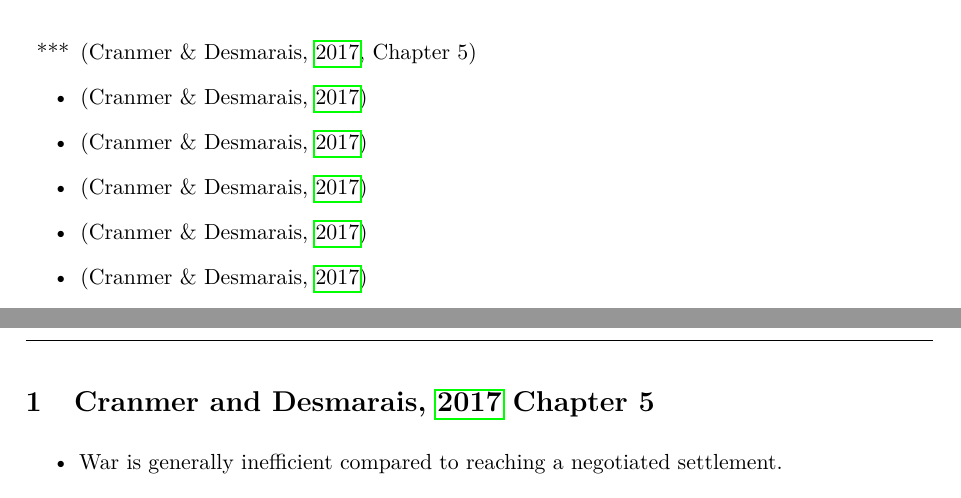
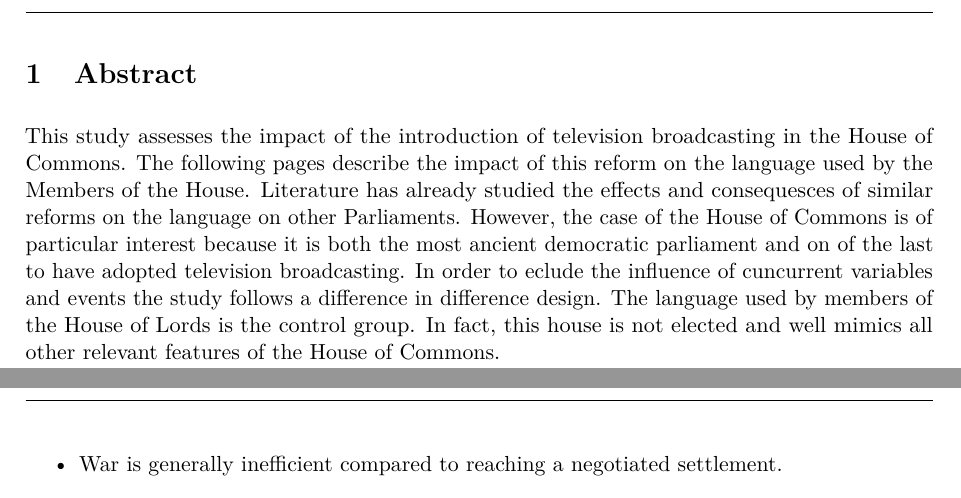
Before and after one commit to PanfoliF/Appunti_International_Politics, a LaTeX thesis (thesis.tex, which reads Tex/session2.tex): two parts of pages 4 and 5 of 33 before the commit and two parts of pages 5 and 6 of 34 after it, joined at a grey line, cut at the place of the change. Compiled offline with pdfLaTeX.

Commit message:
Abstract

```diff
--- a/Tex/session2.tex
+++ b/Tex/session2.tex
@@ -1,16 +1,10 @@
-
-\begin{itemize}
-    \item [***] \parencite[Chapter 5]{cranmerWhatCanWe2017}
-    \item \parencite{cranmerWhatCanWe2017}
-    \item \parencite{cranmerWhatCanWe2017}
-    \item \parencite{cranmerWhatCanWe2017}
-    \item \parencite{cranmerWhatCanWe2017}
-    \item \parencite{cranmerWhatCanWe2017}
-\end{itemize}
 
 \newpage
 
-\section{\cite{cranmerWhatCanWe2017} Chapter 5}
+\section{Abstract}
+This study assesses the impact of the introduction of television broadcasting in the House of Commons. The following pages describe the impact of this reform on the language used by the Members of the House. Literature has already studied the effects and consequesces of similar reforms on the language on other Parliaments. However, the case of the House of Commons is of particular interest because it is both the most ancient democratic parliament and on of the last to have adopted television broadcasting. In order to eclude the influence of cuncurrent variables and events the study follows a difference in difference design. The language used by members of the House of Lords is the control group. In fact, this house is not elected and well mimics all other relevant features of the House of Commons.
+
+\newpage
 
 \begin{itemize}
     \item War is generally inefficient compared to reaching a negotiated settlement.
```
Also changed, not shown: thesis.pdf, 4 other files.
